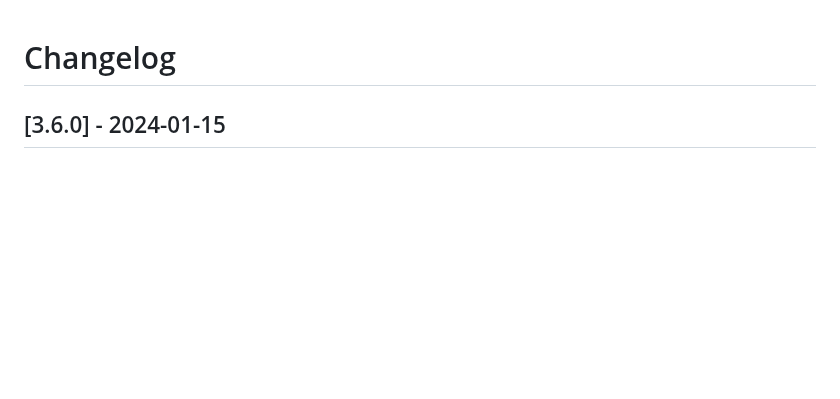
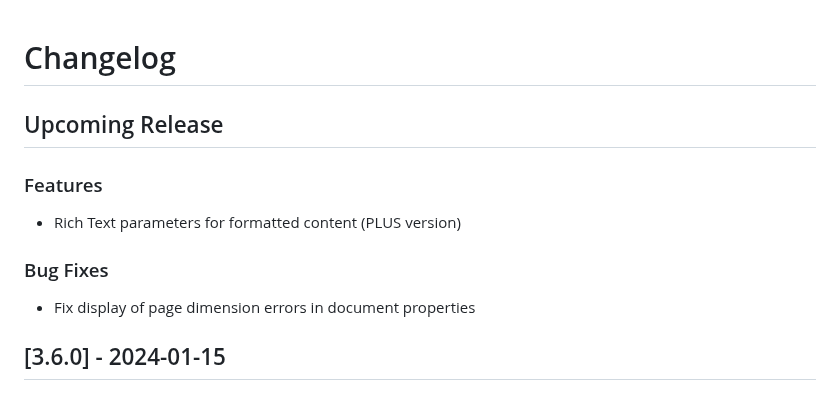
Before and after one commit to jobsta/reportbro-designer, a Markdown page: CHANGELOG.md, the part around the change. Rendered like a GitHub page; blank space fills up the shorter version.

Commit message:
Update changelog

```diff
--- a/CHANGELOG.md
+++ b/CHANGELOG.md
@@ -1,4 +1,12 @@
 # Changelog
+
+## Upcoming Release
+
+### Features
+* Rich Text parameters for formatted content (PLUS version)
+
+### Bug Fixes
+* Fix display of page dimension errors in document properties
 
 ## [3.6.0] - 2024-01-15
 
```
